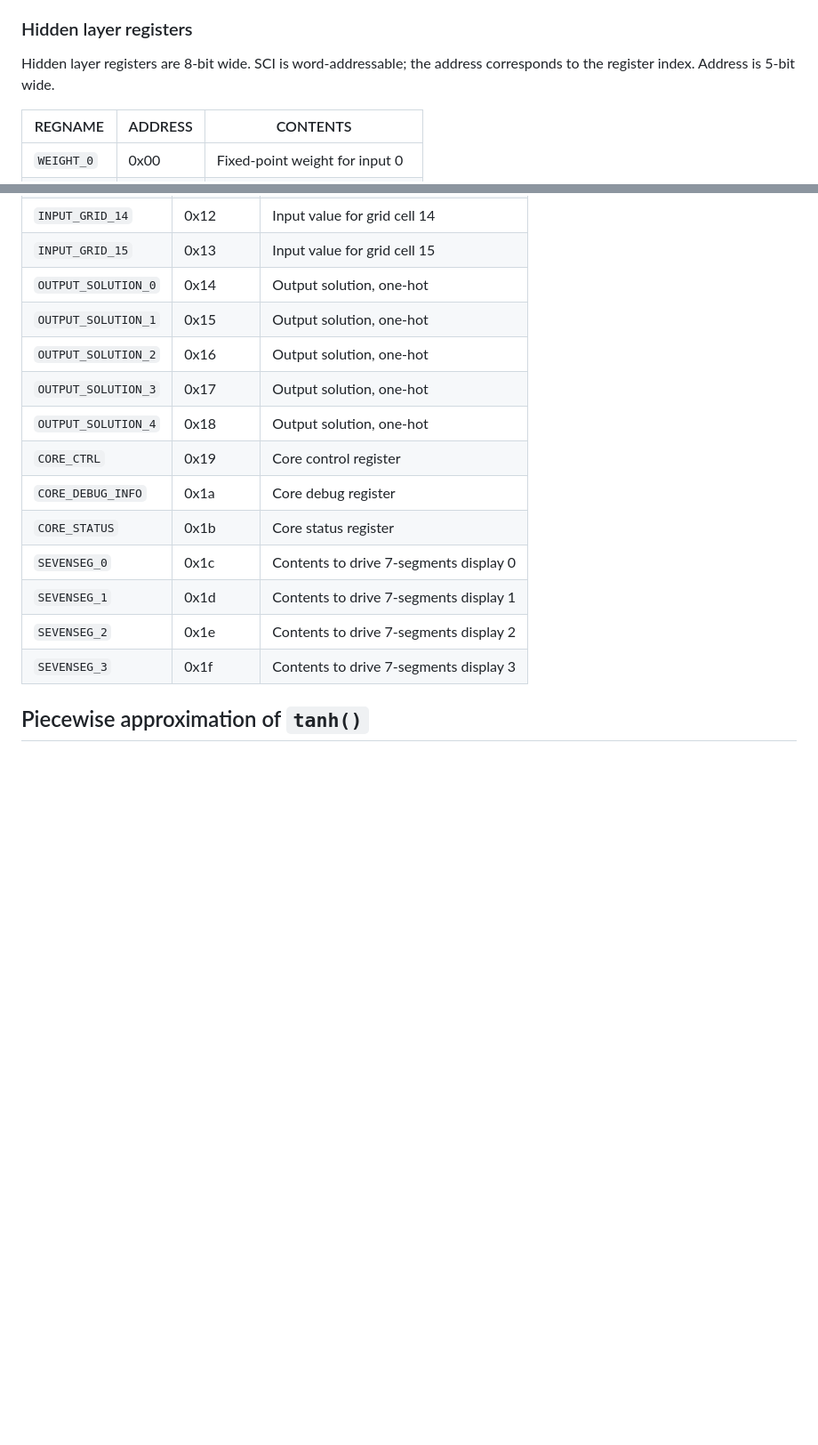
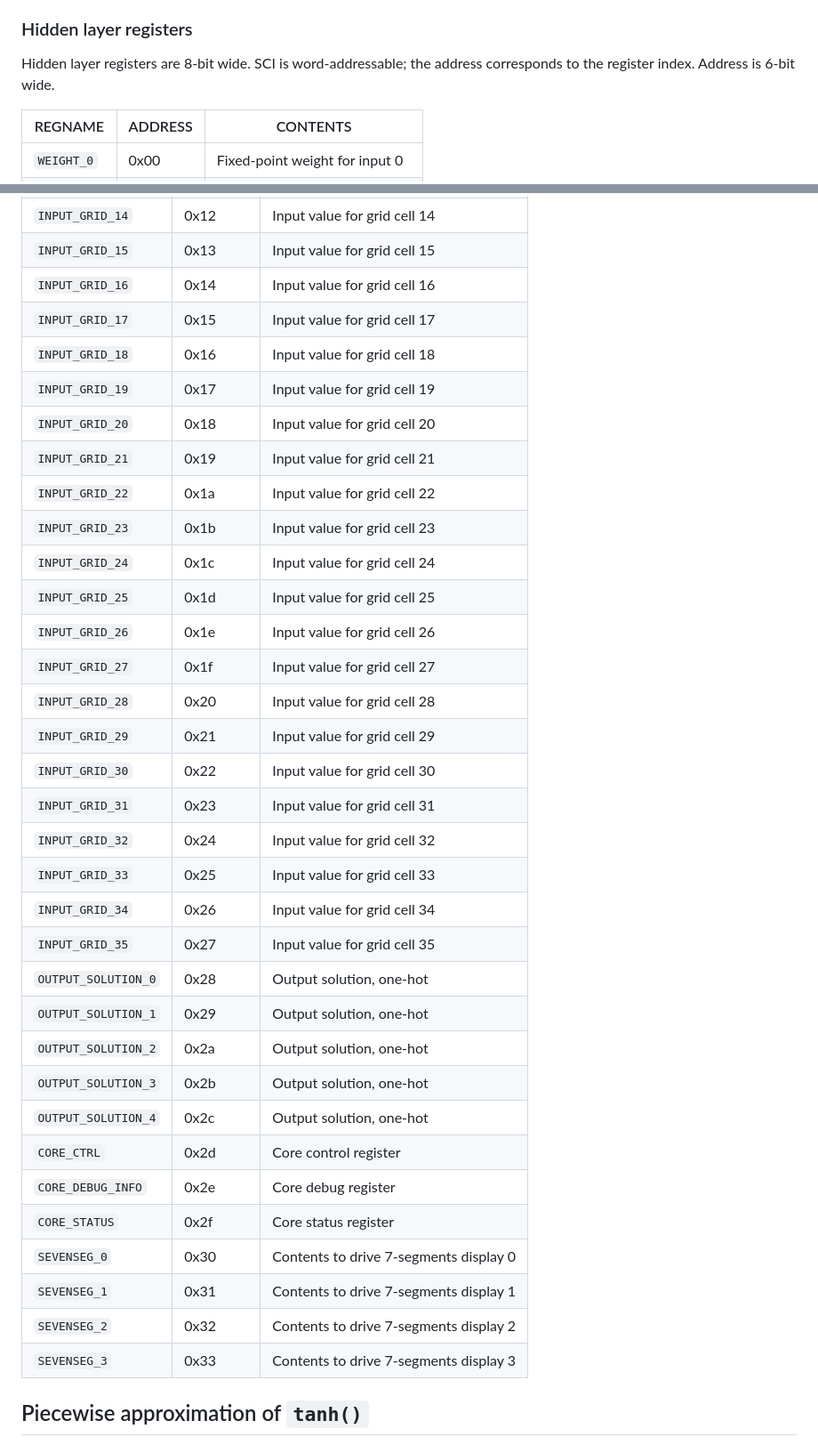
Before and after one commit to scorbetta/CORTEZ, a Markdown page: README.md, 2 parts joined by grey strips. Shown at 89% size. Drawn GitHub-style; blank space fills up the shorter version.

```diff
--- a/README.md
+++ b/README.md
@@ -88,7 +88,7 @@ All are managed through the `grogu` utility, and more additional information can
 
 ### Hidden layer registers
 Hidden layer registers are 8-bit wide. SCI is word-addressable; the address corresponds to the
-register index. Address is 5-bit wide.
+register index. Address is 6-bit wide.
 
 | REGNAME | ADDRESS | CONTENTS |
 |-|-|-|
@@ -152,18 +172,38 @@ register index since registers are 1-Byte wide. Address is 6-bit wide.
 | `INPUT_GRID_13` | 0x11 | Input value for grid cell 13 |
 | `INPUT_GRID_14` | 0x12 | Input value for grid cell 14 |
 | `INPUT_GRID_15` | 0x13 | Input value for grid cell 15 |
-| `OUTPUT_SOLUTION_0` | 0x14 | Output solution, one-hot |
-| `OUTPUT_SOLUTION_1` | 0x15 | Output solution, one-hot |
-| `OUTPUT_SOLUTION_2` | 0x16 | Output solution, one-hot |
-| `OUTPUT_SOLUTION_3` | 0x17 | Output solution, one-hot |
-| `OUTPUT_SOLUTION_4` | 0x18 | Output solution, one-hot |
-| `CORE_CTRL` | 0x19 | Core control register |
-| `CORE_DEBUG_INFO` | 0x1a | Core debug register |
-| `CORE_STATUS` | 0x1b | Core status register |
-| `SEVENSEG_0` | 0x1c | Contents to drive 7-segments display 0 |
-| `SEVENSEG_1` | 0x1d | Contents to drive 7-segments display 1 |
-| `SEVENSEG_2` | 0x1e | Contents to drive 7-segments display 2 |
-| `SEVENSEG_3` | 0x1f | Contents to drive 7-segments display 3 |
+| `INPUT_GRID_16` | 0x14 | Input value for grid cell 16 |
+| `INPUT_GRID_17` | 0x15 | Input value for grid cell 17 |
+| `INPUT_GRID_18` | 0x16 | Input value for grid cell 18 |
+| `INPUT_GRID_19` | 0x17 | Input value for grid cell 19 |
+| `INPUT_GRID_20` | 0x18 | Input value for grid cell 20 |
+| `INPUT_GRID_21` | 0x19 | Input value for grid cell 21 |
+| `INPUT_GRID_22` | 0x1a | Input value for grid cell 22 |
+| `INPUT_GRID_23` | 0x1b | Input value for grid cell 23 |
+| `INPUT_GRID_24` | 0x1c | Input value for grid cell 24 |
+| `INPUT_GRID_25` | 0x1d | Input value for grid cell 25 |
+| `INPUT_GRID_26` | 0x1e | Input value for grid cell 26 |
+| `INPUT_GRID_27` | 0x1f | Input value for grid cell 27 |
+| `INPUT_GRID_28` | 0x20 | Input value for grid cell 28 |
+| `INPUT_GRID_29` | 0x21 | Input value for grid cell 29 |
+| `INPUT_GRID_30` | 0x22 | Input value for grid cell 30 |
+| `INPUT_GRID_31` | 0x23 | Input value for grid cell 31 |
+| `INPUT_GRID_32` | 0x24 | Input value for grid cell 32 |
+| `INPUT_GRID_33` | 0x25 | Input value for grid cell 33 |
+| `INPUT_GRID_34` | 0x26 | Input value for grid cell 34 |
+| `INPUT_GRID_35` | 0x27 | Input value for grid cell 35 |
+| `OUTPUT_SOLUTION_0` | 0x28 | Output solution, one-hot |
+| `OUTPUT_SOLUTION_1` | 0x29 | Output solution, one-hot |
+| `OUTPUT_SOLUTION_2` | 0x2a | Output solution, one-hot |
+| `OUTPUT_SOLUTION_3` | 0x2b | Output solution, one-hot |
+| `OUTPUT_SOLUTION_4` | 0x2c | Output solution, one-hot |
+| `CORE_CTRL` | 0x2d | Core control register |
+| `CORE_DEBUG_INFO` | 0x2e | Core debug register |
+| `CORE_STATUS` | 0x2f | Core status register |
+| `SEVENSEG_0` | 0x30 | Contents to drive 7-segments display 0 |
+| `SEVENSEG_1` | 0x31 | Contents to drive 7-segments display 1 |
+| `SEVENSEG_2` | 0x32 | Contents to drive 7-segments display 2 |
+| `SEVENSEG_3` | 0x33 | Contents to drive 7-segments display 3 |
 
 ## Piecewise approximation of `tanh()`
 The selected activation function `tanh()` is being replaced by its piecewise approximation function.
```
Also changed, not shown: other parts of README.md (+20 -0 lines).
